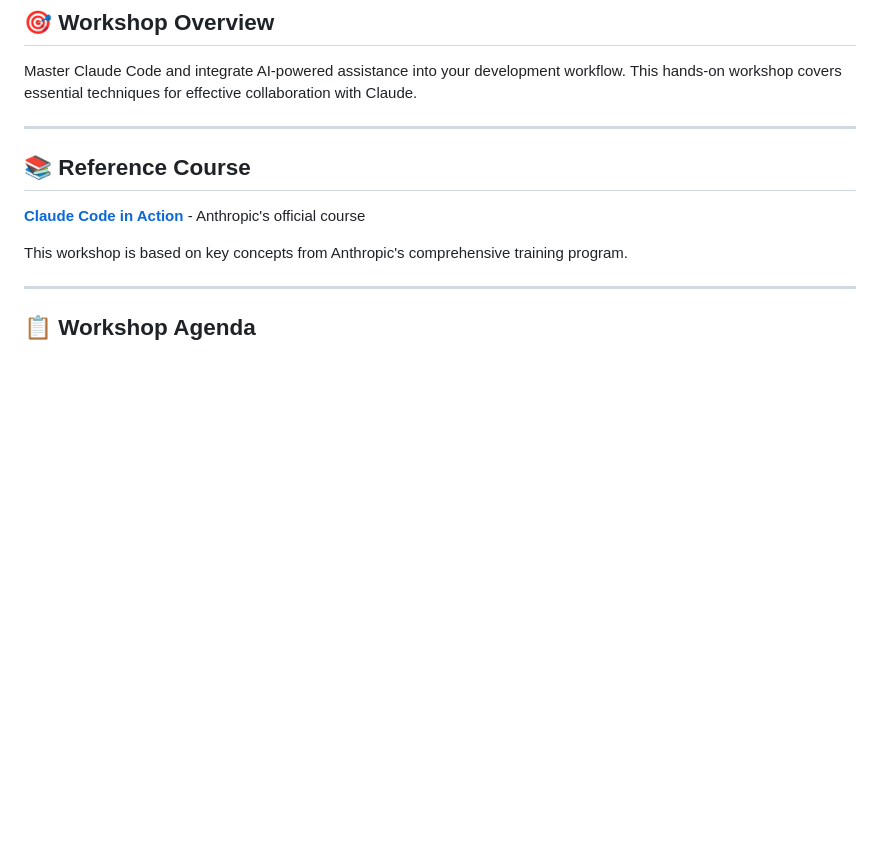
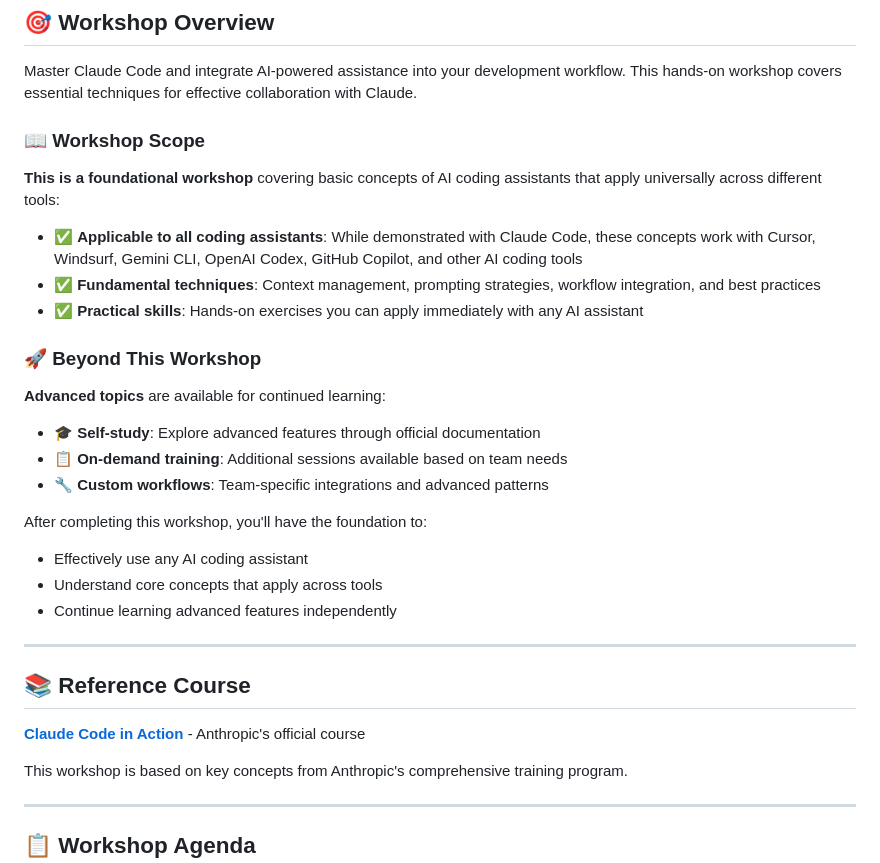
Before and after one commit to tokyovo/claude-code-aipower, a Markdown page: README.md, the part around the change. Rendered like a GitHub page; blank space fills up the shorter version.

Commit message:
Add workshop scope and universal applicability notes
Workshop Overview Updates:
- Added "Workshop Scope" section to main README
  * Clarifies this is foundational training
  * Emphasizes universal applicability to all AI coding assistants
  * Lists applicable tools: Cursor, Windsurf, Gemini CLI, Codex, Copilot, etc.
  * Highlights fundamental techniques and practical skills

- Added "Beyond This Workshop" section
  * Self-study options for advanced topics
  * On-demand training availability
  * Custom workflow development paths
  * Clear learning progression after completion

Demo Project Updates:
- Added note in demo-project/README.md
  * Emphasizes universal concepts over tool-specific features
  * Encourages principle-based learning
  * Reinforces transferable skills

Key Message:
While this workshop uses Claude Code as the demonstration tool,
all concepts (context management, planning, testing, automation)
apply universally to any AI coding assistant. Participants will
gain foundational knowledge applicable to their preferred tools,
with advanced topics available for continued learning.

🤖 Generated with [Claude Code](https://claude.com/claude-code)

Co-Authored-By: Claude <noreply@anthropic.com>

```diff
--- a/README.md
+++ b/README.md
@@ -3,6 +3,26 @@
 ## 🎯 Workshop Overview
 
 Master Claude Code and integrate AI-powered assistance into your development workflow. This hands-on workshop covers essential techniques for effective collaboration with Claude.
+
+### 📖 Workshop Scope
+
+**This is a foundational workshop** covering basic concepts of AI coding assistants that apply universally across different tools:
+
+- ✅ **Applicable to all coding assistants**: While demonstrated with Claude Code, these concepts work with Cursor, Windsurf, Gemini CLI, OpenAI Codex, GitHub Copilot, and other AI coding tools
+- ✅ **Fundamental techniques**: Context management, prompting strategies, workflow integration, and best practices
+- ✅ **Practical skills**: Hands-on exercises you can apply immediately with any AI assistant
+
+### 🚀 Beyond This Workshop
+
+**Advanced topics** are available for continued learning:
+- 🎓 **Self-study**: Explore advanced features through official documentation
+- 📋 **On-demand training**: Additional sessions available based on team needs
+- 🔧 **Custom workflows**: Team-specific integrations and advanced patterns
+
+After completing this workshop, you'll have the foundation to:
+- Effectively use any AI coding assistant
+- Understand core concepts that apply across tools
+- Continue learning advanced features independently
 
 ---
 
```
Also changed, not shown: demo-project/README.md (+2 -0 lines).
